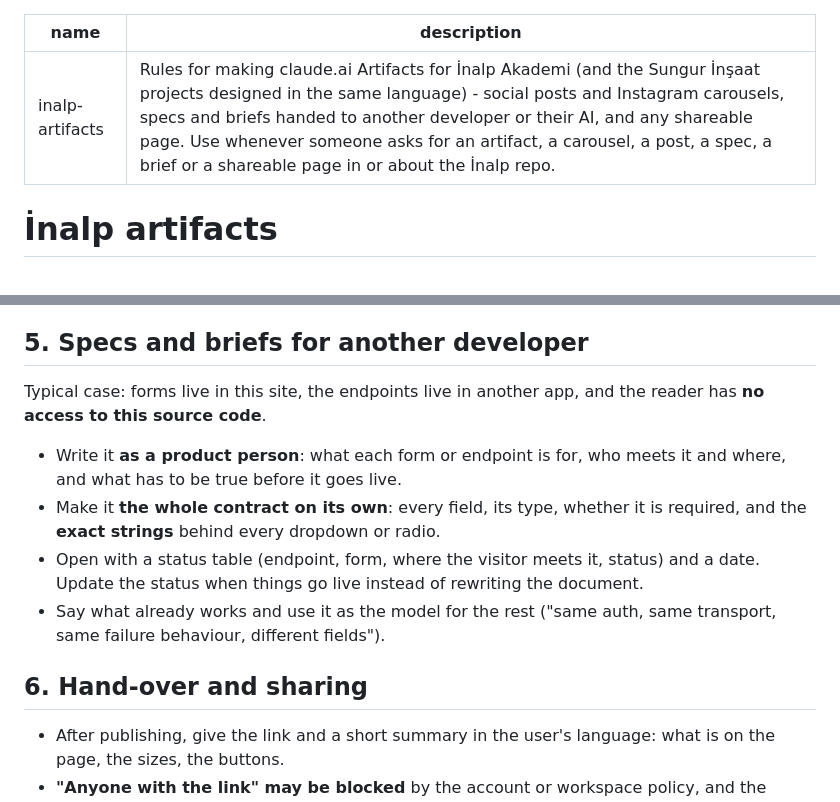
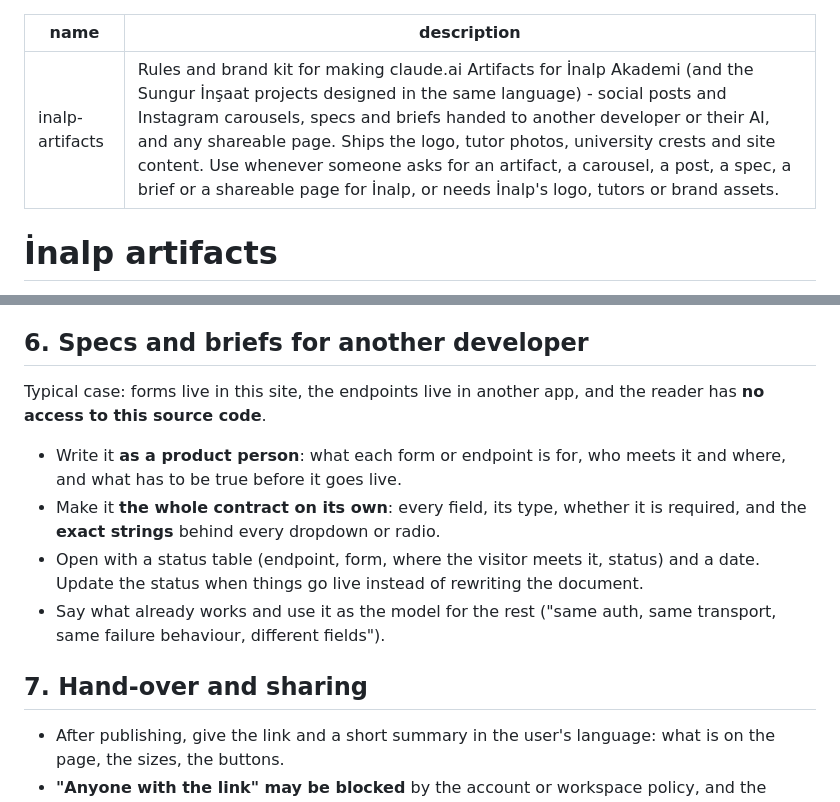
Before and after one commit to enesthedev/inalp-skills, a Markdown page: skills/inalp-artifacts/SKILL.md, 2 parts joined by grey strips. Rendered like a GitHub page.

```diff
--- a/skills/inalp-artifacts/SKILL.md
+++ b/skills/inalp-artifacts/SKILL.md
@@ -1,6 +1,6 @@
 ---
 name: inalp-artifacts
-description: Rules for making claude.ai Artifacts for İnalp Akademi (and the Sungur İnşaat projects designed in the same language) - social posts and Instagram carousels, specs and briefs handed to another developer or their AI, and any shareable page. Use whenever someone asks for an artifact, a carousel, a post, a spec, a brief or a shareable page in or about the İnalp repo.
+description: Rules and brand kit for making claude.ai Artifacts for İnalp Akademi (and the Sungur İnşaat projects designed in the same language) - social posts and Instagram carousels, specs and briefs handed to another developer or their AI, and any shareable page. Ships the logo, tutor photos, university crests and site content. Use whenever someone asks for an artifact, a carousel, a post, a spec, a brief or a shareable page for İnalp, or needs İnalp's logo, tutors or brand assets.
 ---
 
 # İnalp artifacts
@@ -64,7 +79,7 @@ Match the İnalp site so a post or page reads as the same brand.
 - Usual flow: cover (photo + logo + name) → intro → one slide per fact group (unit types,
   features) → closing slide with contact. Keep each slide to one idea.
 
-## 5. Specs and briefs for another developer
+## 6. Specs and briefs for another developer
 
 Typical case: forms live in this site, the endpoints live in another app, and the reader has
 **no access to this source code**.
@@ -78,7 +93,7 @@ Typical case: forms live in this site, the endpoints live in another app, and th
 - Say what already works and use it as the model for the rest ("same auth, same transport,
   same failure behaviour, different fields").
 
-## 6. Hand-over and sharing
+## 7. Hand-over and sharing
 
 - After publishing, give the link and a short summary in the user's language: what is on the
   page, the sizes, the buttons.
```
Also changed, not shown: other parts of skills/inalp-artifacts/SKILL.md (+34 -19 lines).
